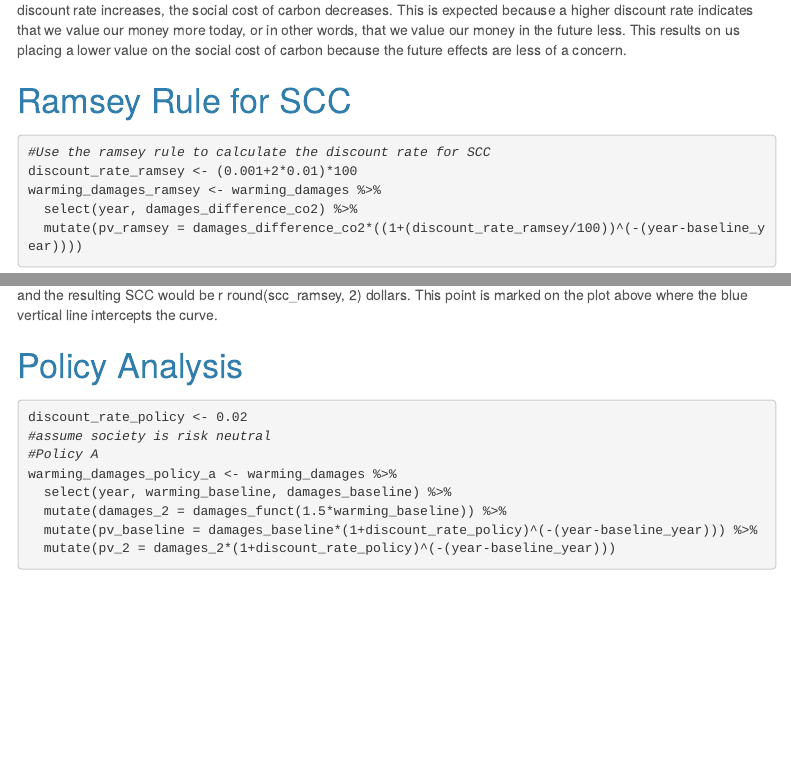
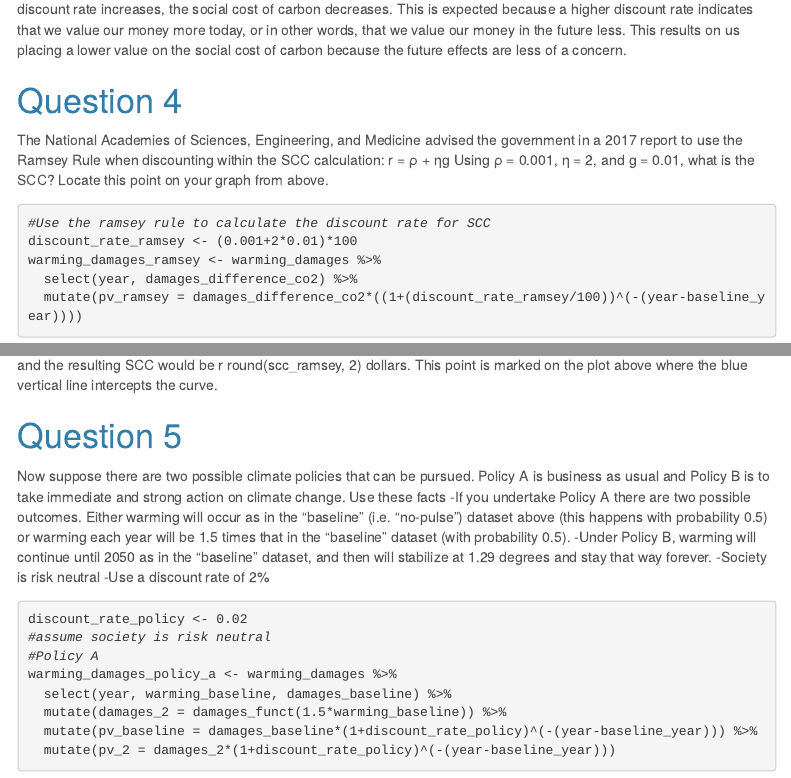
Before and after one commit to carolineshep/esm204_hw4, an R Markdown document (hw4.Rmd): the page in a window 1100 px wide, from 4000 px down before the commit and from 3980 px down after it, so that both start at the same text, and a second part further down, joined at a grey line. Rendered offline with R 4.5, knitr and Pandoc, with nearby package versions; some code elsewhere in the file could not run offline; menus at the side of the page are left out; long lines of code are wrapped; column names are cleaned by a stand-in for the janitor package.

Commit message:
almost done with 3???

````diff
--- a/hw4.Rmd
+++ b/hw4.Rmd
@@ -199,7 +206,10 @@ ggplot(data = scc_df, aes(x = discount_rates, y = scc_calc)) +
 
 Figure 3. The figure above depicts the social cost of carbon ($) per ton of C02 emissions at discount rates from 0-6%. As discount rate increases, the social cost of carbon decreases. This is expected because a higher discount rate indicates that we value our money more today, or in other words, that we value our money in the future less. This results on us placing a lower value on the social cost of carbon because the future effects are less of a concern.
 
-# Ramsey Rule for SCC
+# Question 4
+
+The National Academies of Sciences, Engineering, and Medicine advised the government in a 2017 report to use the Ramsey Rule when discounting within the SCC calculation: r = ρ + ηg Using ρ = 0.001, η = 2, and g = 0.01, what is the SCC? Locate this point on your graph from above.
+
 
 ```{r}
 #Use the ramsey rule to calculate the discount rate for SCC
@@ -212,7 +222,15 @@ scc_ramsey <- sum(warming_damages_ramsey$pv_ramsey)
 
 When using the Ramsey Rule, the discount rate we should use to calculate the SCC would be r discount_rate_ramsey%, and the resulting SCC would be r round(scc_ramsey, 2) dollars. This point is marked on the plot above where the blue vertical line intercepts the curve.
 
-# Policy Analysis
+
+# Question 5
+
+Now suppose there are two possible climate policies that can be pursued. Policy A is business as usual and Policy B is to take immediate and strong action on climate change. Use these facts
+-If you undertake Policy A there are two possible outcomes. Either warming will occur as in the “baseline” (i.e. “no-pulse”) dataset above (this happens with probability 0.5) or warming each year will be 1.5 times that in the “baseline” dataset (with probability 0.5).
+-Under Policy B, warming will continue until 2050 as in the “baseline” dataset, and then will stabilize at 1.29 degrees and stay that way forever.
+-Society is risk neutral
+-Use a discount rate of 2%
+
 
 ```{r}
 discount_rate_policy <- 0.02
````
Also changed, not shown: hw4.Rmd (17 more changed lines).
